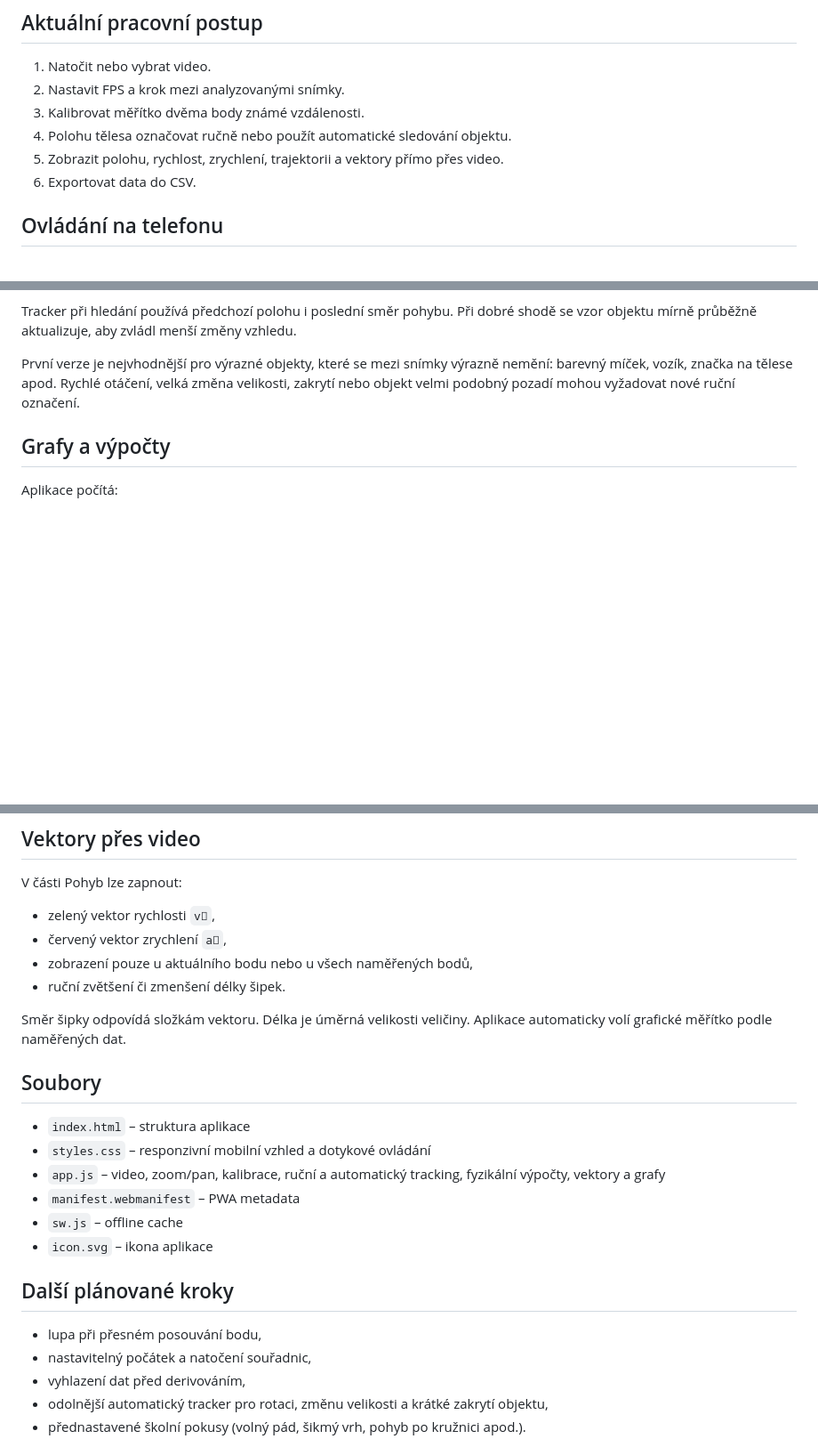
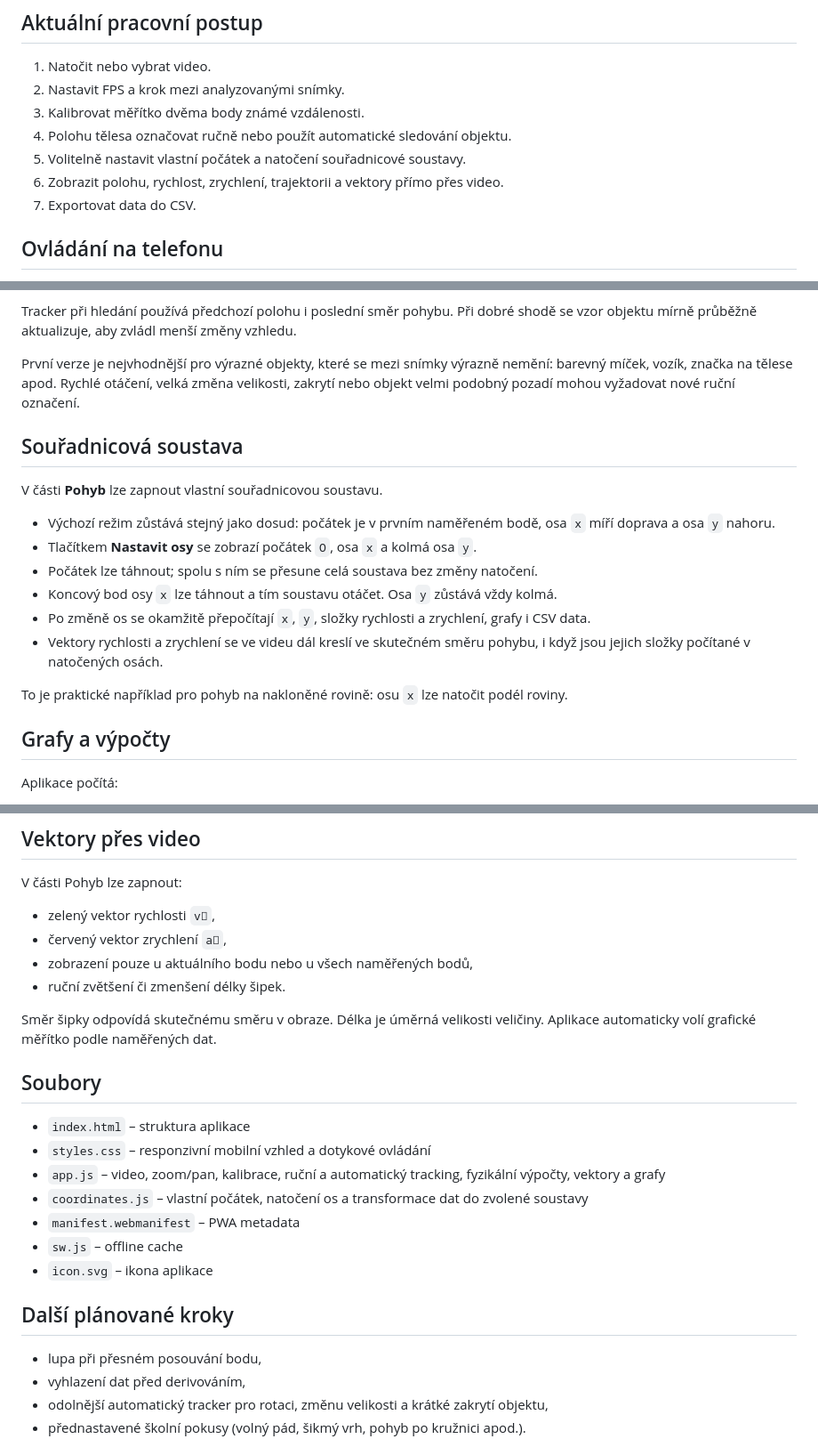
Before and after one commit to Berniocal/tracker, a Markdown page: README.md, 3 parts joined by grey strips. Shown at 89% size. GitHub-like rendering; blank space fills up the shorter version.

Commit message:
Document adjustable coordinate system

```diff
--- a/README.md
+++ b/README.md
@@ -8,8 +8,9 @@ Mobilní webová aplikace pro jednoduchou videoanalýzu pohybu ve výuce fyziky.
 2. Nastavit FPS a krok mezi analyzovanými snímky.
 3. Kalibrovat měřítko dvěma body známé vzdálenosti.
 4. Polohu tělesa označovat ručně nebo použít automatické sledování objektu.
-5. Zobrazit polohu, rychlost, zrychlení, trajektorii a vektory přímo přes video.
-6. Exportovat data do CSV.
+5. Volitelně nastavit vlastní počátek a natočení souřadnicové soustavy.
+6. Zobrazit polohu, rychlost, zrychlení, trajektorii a vektory přímo přes video.
+7. Exportovat data do CSV.
 
 ## Ovládání na telefonu
 
@@ -38,6 +39,19 @@ Tracker při hledání používá předchozí polohu i poslední směr pohybu. P
 
 První verze je nejvhodnější pro výrazné objekty, které se mezi snímky výrazně nemění: barevný míček, vozík, značka na tělese apod. Rychlé otáčení, velká změna velikosti, zakrytí nebo objekt velmi podobný pozadí mohou vyžadovat nové ruční označení.
 
+## Souřadnicová soustava
+
+V části **Pohyb** lze zapnout vlastní souřadnicovou soustavu.
+
+- Výchozí režim zůstává stejný jako dosud: počátek je v prvním naměřeném bodě, osa `x` míří doprava a osa `y` nahoru.
+- Tlačítkem **Nastavit osy** se zobrazí počátek `O`, osa `x` a kolmá osa `y`.
+- Počátek lze táhnout; spolu s ním se přesune celá soustava bez změny natočení.
+- Koncový bod osy `x` lze táhnout a tím soustavu otáčet. Osa `y` zůstává vždy kolmá.
+- Po změně os se okamžitě přepočítají `x`, `y`, složky rychlosti a zrychlení, grafy i CSV data.
+- Vektory rychlosti a zrychlení se ve videu dál kreslí ve skutečném směru pohybu, i když jsou jejich složky počítané v natočených osách.
+
+To je praktické například pro pohyb na nakloněné rovině: osu `x` lze natočit podél roviny.
+
 ## Grafy a výpočty
 
 Aplikace počítá:
@@ -62,13 +76,14 @@ V části Pohyb lze zapnout:
 - zobrazení pouze u aktuálního bodu nebo u všech naměřených bodů,
 - ruční zvětšení či zmenšení délky šipek.
 
-Směr šipky odpovídá složkám vektoru. Délka je úměrná velikosti veličiny. Aplikace automaticky volí grafické měřítko podle naměřených dat.
+Směr šipky odpovídá skutečnému směru v obraze. Délka je úměrná velikosti veličiny. Aplikace automaticky volí grafické měřítko podle naměřených dat.
 
 ## Soubory
 
 - `index.html` – struktura aplikace
 - `styles.css` – responzivní mobilní vzhled a dotykové ovládání
 - `app.js` – video, zoom/pan, kalibrace, ruční a automatický tracking, fyzikální výpočty, vektory a grafy
+- `coordinates.js` – vlastní počátek, natočení os a transformace dat do zvolené soustavy
 - `manifest.webmanifest` – PWA metadata
 - `sw.js` – offline cache
 - `icon.svg` – ikona aplikace
@@ -76,7 +91,6 @@ Směr šipky odpovídá složkám vektoru. Délka je úměrná velikosti veliči
 ## Další plánované kroky
 
 - lupa při přesném posouvání bodu,
-- nastavitelný počátek a natočení souřadnic,
 - vyhlazení dat před derivováním,
 - odolnější automatický tracker pro rotaci, změnu velikosti a krátké zakrytí objektu,
 - přednastavené školní pokusy (volný pád, šikmý vrh, pohyb po kružnici apod.).
```
